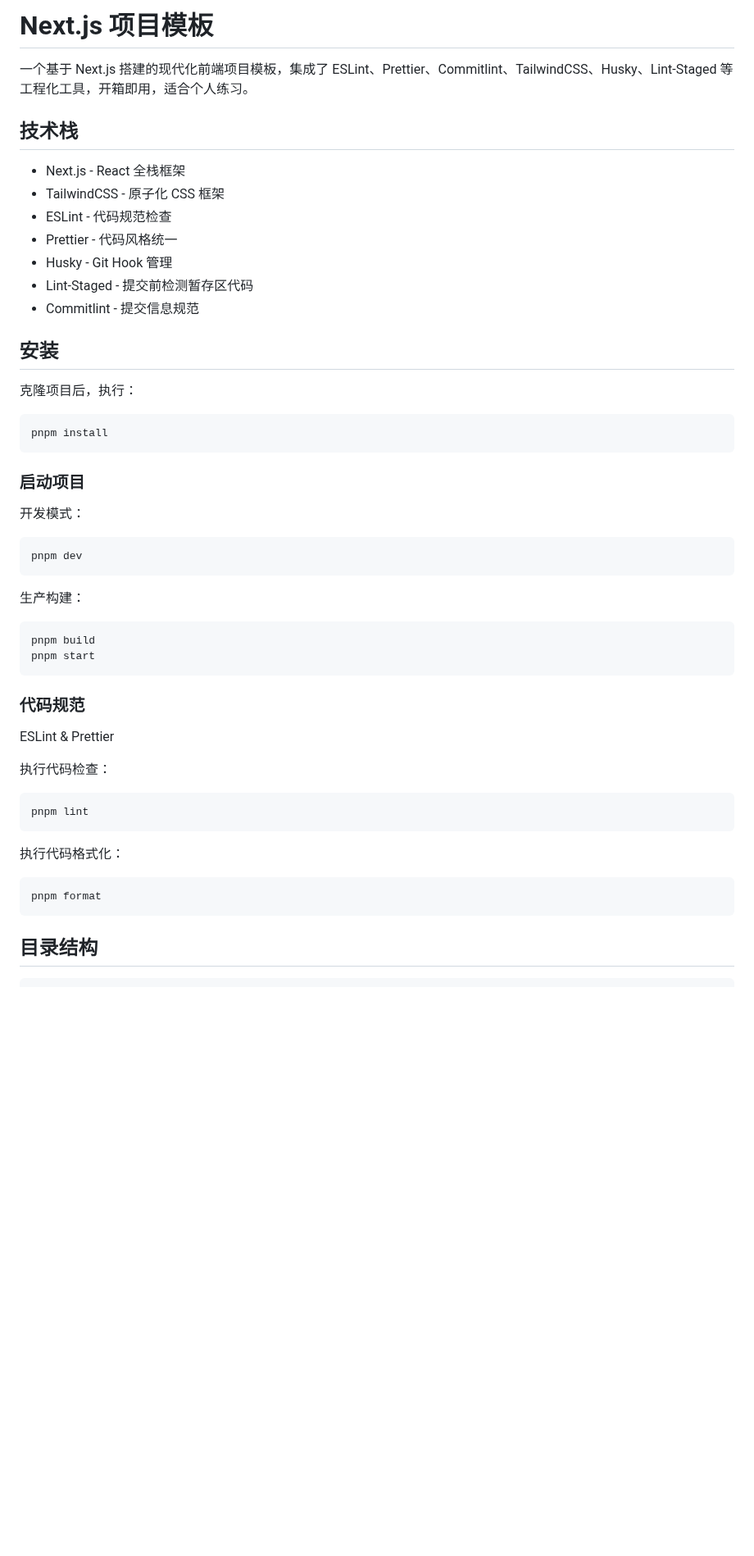
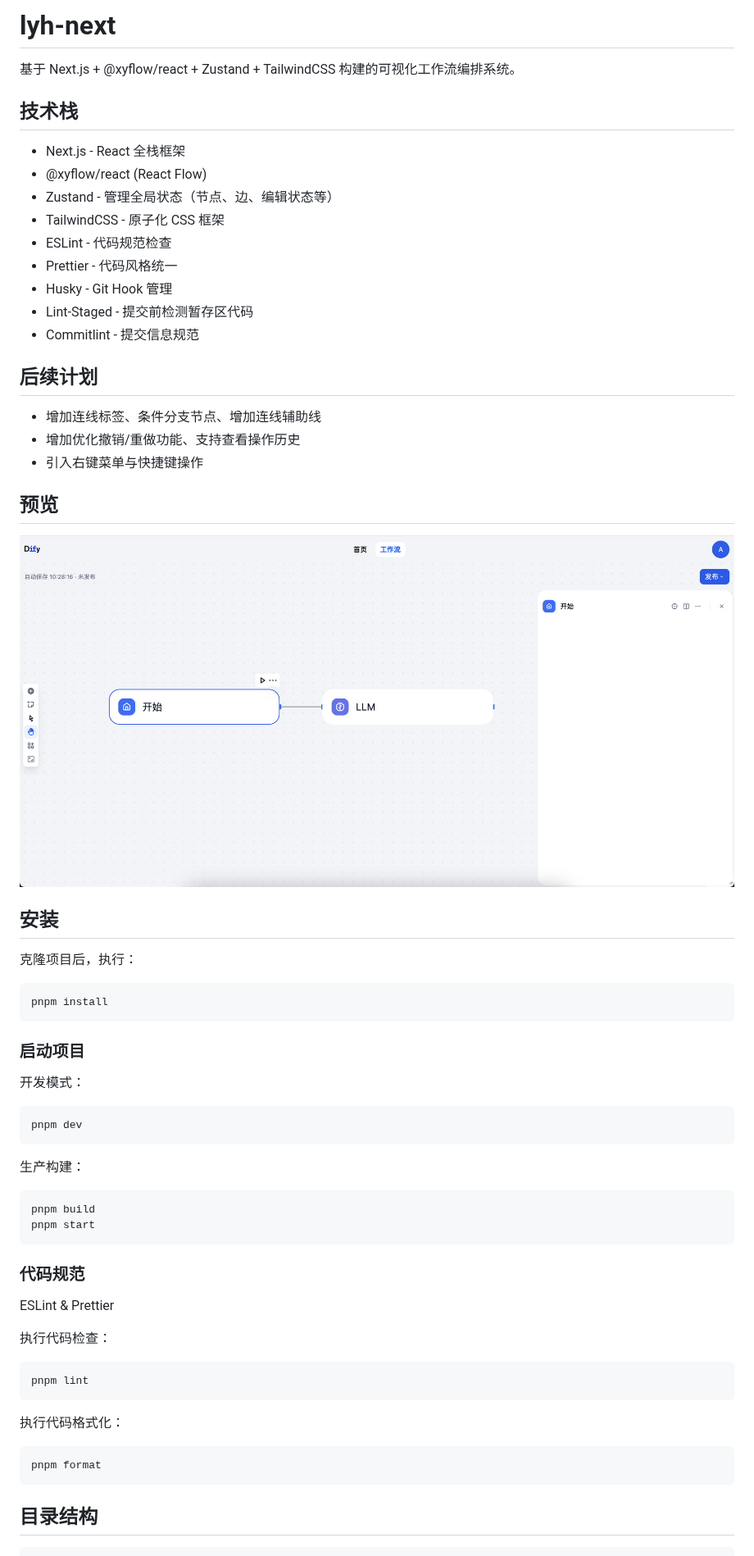
Before and after one commit to lyh-night/lyh-next, a Markdown page: README.md, the part around one of its changes. Shown at 82% size. GitHub-like rendering; pictures changed too: docs/image.png (added); blank space fills up the shorter version.

Commit message:
feat(readme): 更新readme文件

````diff
--- a/README.md
+++ b/README.md
@@ -1,12 +1,12 @@
-# Next.js 项目模板
+# lyh-next
 
-一个基于 Next.js 搭建的现代化前端项目模板，集成了 ESLint、Prettier、Commitlint、TailwindCSS、Husky、Lint-Staged 等工程化工具，开箱即用，适合个人练习。
-
-
+基于 Next.js + @xyflow/react + Zustand + TailwindCSS 构建的可视化工作流编排系统。
 
 ## 技术栈
 
 - Next.js - React 全栈框架
+- @xyflow/react (React Flow)
+- Zustand - 管理全局状态（节点、边、编辑状态等）
 - TailwindCSS - 原子化 CSS 框架
 - ESLint - 代码规范检查
 - Prettier - 代码风格统一
@@ -14,31 +14,38 @@
 - Lint-Staged - 提交前检测暂存区代码
 - Commitlint - 提交信息规范
 
+## 后续计划
 
+- 增加连线标签、条件分支节点、增加连线辅助线
+- 增加优化撤销/重做功能、支持查看操作历史
+- 引入右键菜单与快捷键操作
+
+## 预览
+
+![screenshot](./docs/image.png)
 
 ## 安装
 
 克隆项目后，执行：
+
 ```bash
 pnpm install
 ```
 
-
-
 ### 启动项目
 
 开发模式：
+
 ```bash
 pnpm dev
 ```
 
 生产构建：
+
 ```bash
 pnpm build
 pnpm start
 ```
-
-
 
 ### 代码规范
 
@@ -51,11 +58,10 @@ pnpm lint
 ```
 
 执行代码格式化：
+
 ```bash
 pnpm format
 ```
-
-
 
 ## 目录结构
 
````
Also changed, not shown: other parts of README.md (+5 -9 lines), 1 other file.
